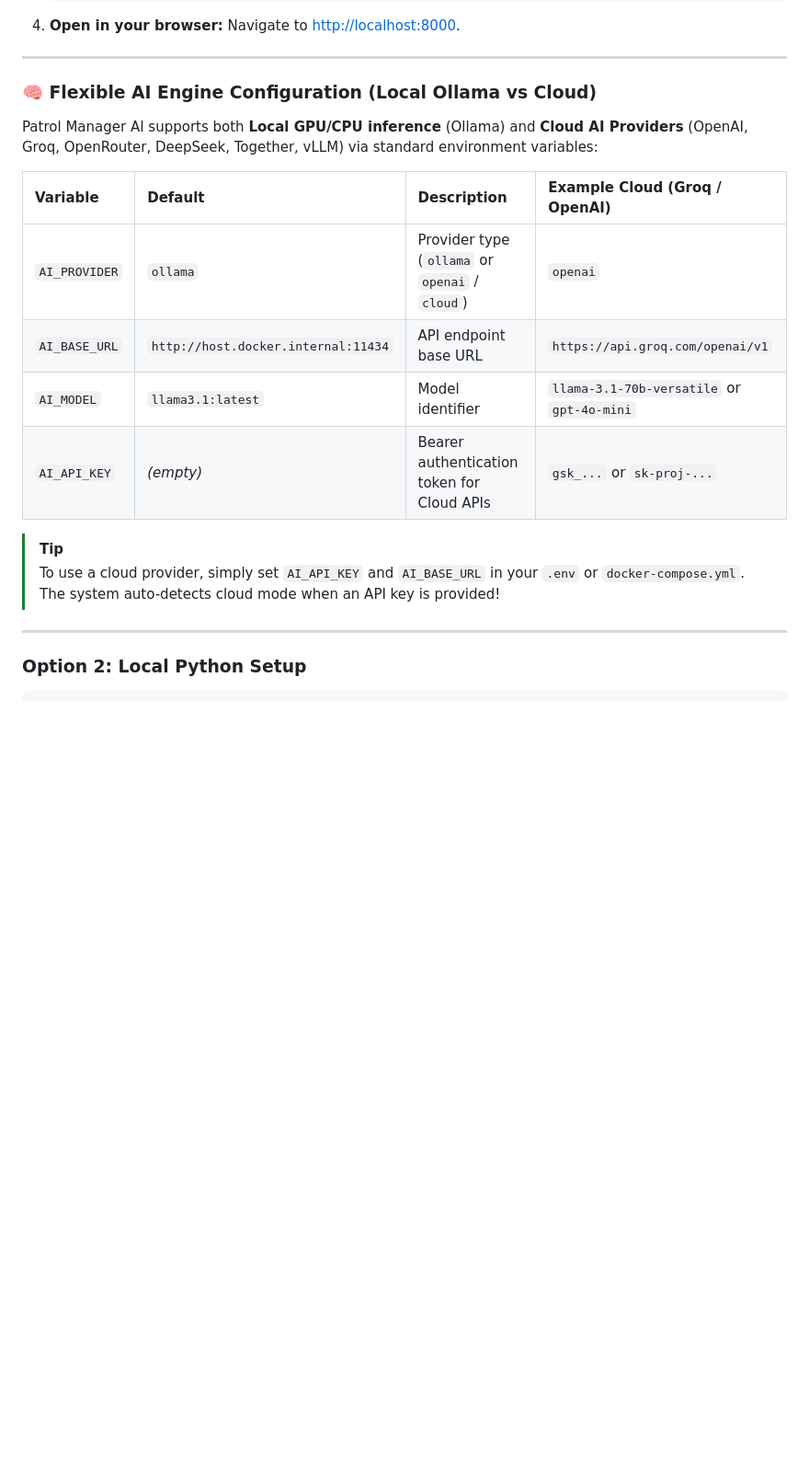
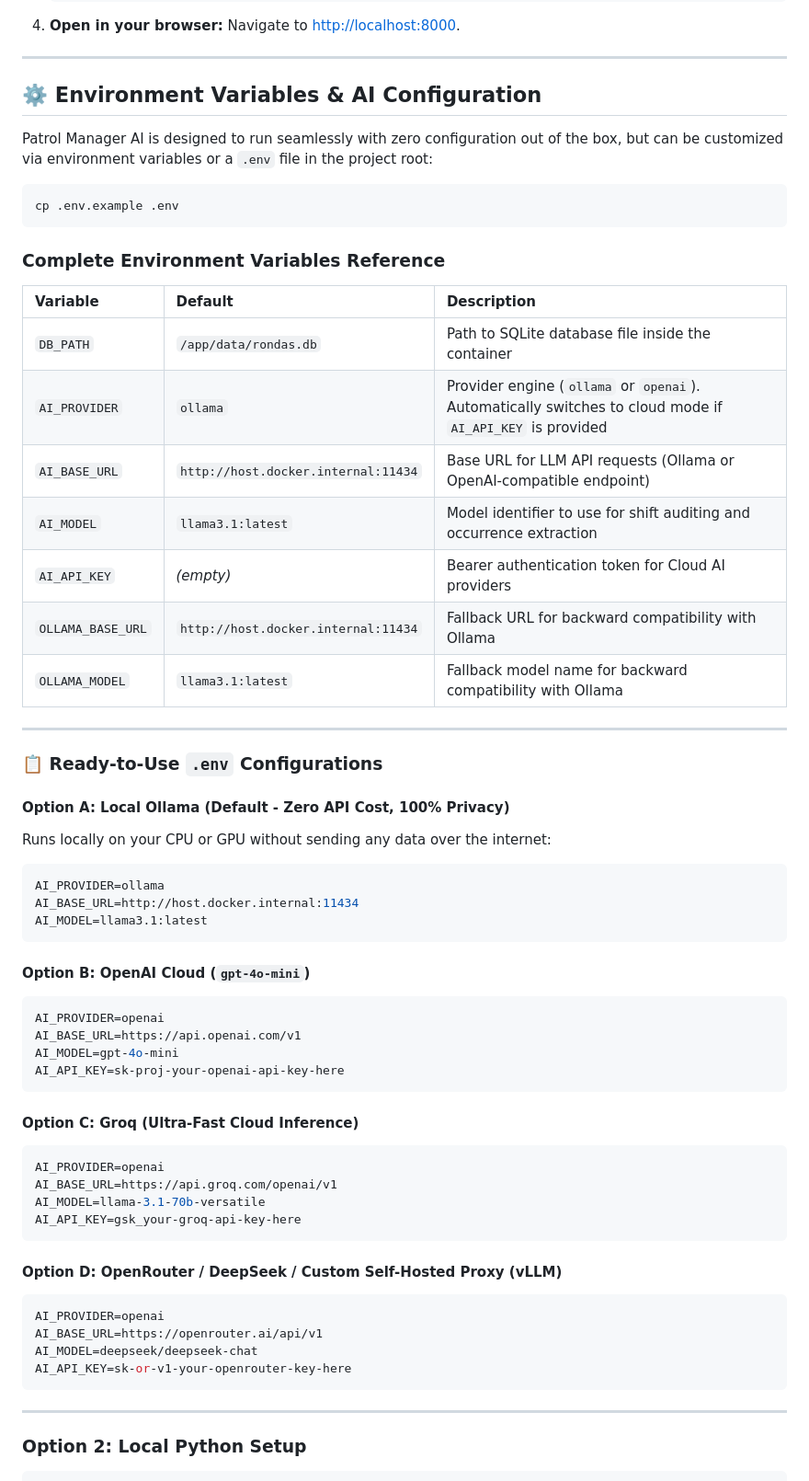
Before and after one commit to Alexbf88/patrol-manager-ai, a Markdown page: README.md, the part around the change. Shown at 92% size. Rendered like a GitHub page; blank space fills up the shorter version.

Commit message:
docs: add detailed environment variables and multi-provider AI configuration guide

````diff
--- a/README.md
+++ b/README.md
@@ -115,19 +115,61 @@ flowchart TD
 
 ---
 
-### 🧠 Flexible AI Engine Configuration (Local Ollama vs Cloud)
+## ⚙️ Environment Variables & AI Configuration
 
-Patrol Manager AI supports both **Local GPU/CPU inference** (Ollama) and **Cloud AI Providers** (OpenAI, Groq, OpenRouter, DeepSeek, Together, vLLM) via standard environment variables:
+Patrol Manager AI is designed to run seamlessly with zero configuration out of the box, but can be customized via environment variables or a `.env` file in the project root:
 
-| Variable | Default | Description | Example Cloud (Groq / OpenAI) |
-| :--- | :--- | :--- | :--- |
-| `AI_PROVIDER` | `ollama` | Provider type (`ollama` or `openai` / `cloud`) | `openai` |
-| `AI_BASE_URL` | `http://host.docker.internal:11434` | API endpoint base URL | `https://api.groq.com/openai/v1` |
-| `AI_MODEL` | `llama3.1:latest` | Model identifier | `llama-3.1-70b-versatile` or `gpt-4o-mini` |
-| `AI_API_KEY` | *(empty)* | Bearer authentication token for Cloud APIs | `gsk_...` or `sk-proj-...` |
+```bash
+cp .env.example .env
+```
 
-> [!TIP]
-> To use a cloud provider, simply set `AI_API_KEY` and `AI_BASE_URL` in your `.env` or `docker-compose.yml`. The system auto-detects cloud mode when an API key is provided!
+### Complete Environment Variables Reference
+
+| Variable | Default | Description |
+| :--- | :--- | :--- |
+| `DB_PATH` | `/app/data/rondas.db` | Path to SQLite database file inside the container |
+| `AI_PROVIDER` | `ollama` | Provider engine (`ollama` or `openai`). Automatically switches to cloud mode if `AI_API_KEY` is provided |
+| `AI_BASE_URL` | `http://host.docker.internal:11434` | Base URL for LLM API requests (Ollama or OpenAI-compatible endpoint) |
+| `AI_MODEL` | `llama3.1:latest` | Model identifier to use for shift auditing and occurrence extraction |
+| `AI_API_KEY` | *(empty)* | Bearer authentication token for Cloud AI providers |
+| `OLLAMA_BASE_URL` | `http://host.docker.internal:11434` | Fallback URL for backward compatibility with Ollama |
+| `OLLAMA_MODEL` | `llama3.1:latest` | Fallback model name for backward compatibility with Ollama |
+
+---
+
+### 📋 Ready-to-Use `.env` Configurations
+
+#### Option A: Local Ollama (Default - Zero API Cost, 100% Privacy)
+Runs locally on your CPU or GPU without sending any data over the internet:
+```env
+AI_PROVIDER=ollama
+AI_BASE_URL=http://host.docker.internal:11434
+AI_MODEL=llama3.1:latest
+```
+
+#### Option B: OpenAI Cloud (`gpt-4o-mini`)
+```env
+AI_PROVIDER=openai
+AI_BASE_URL=https://api.openai.com/v1
+AI_MODEL=gpt-4o-mini
+AI_API_KEY=sk-proj-your-openai-api-key-here
+```
+
+#### Option C: Groq (Ultra-Fast Cloud Inference)
+```env
+AI_PROVIDER=openai
+AI_BASE_URL=https://api.groq.com/openai/v1
+AI_MODEL=llama-3.1-70b-versatile
+AI_API_KEY=gsk_your-groq-api-key-here
+```
+
+#### Option D: OpenRouter / DeepSeek / Custom Self-Hosted Proxy (vLLM)
+```env
+AI_PROVIDER=openai
+AI_BASE_URL=https://openrouter.ai/api/v1
+AI_MODEL=deepseek/deepseek-chat
+AI_API_KEY=sk-or-v1-your-openrouter-key-here
+```
 
 ---
 
````
